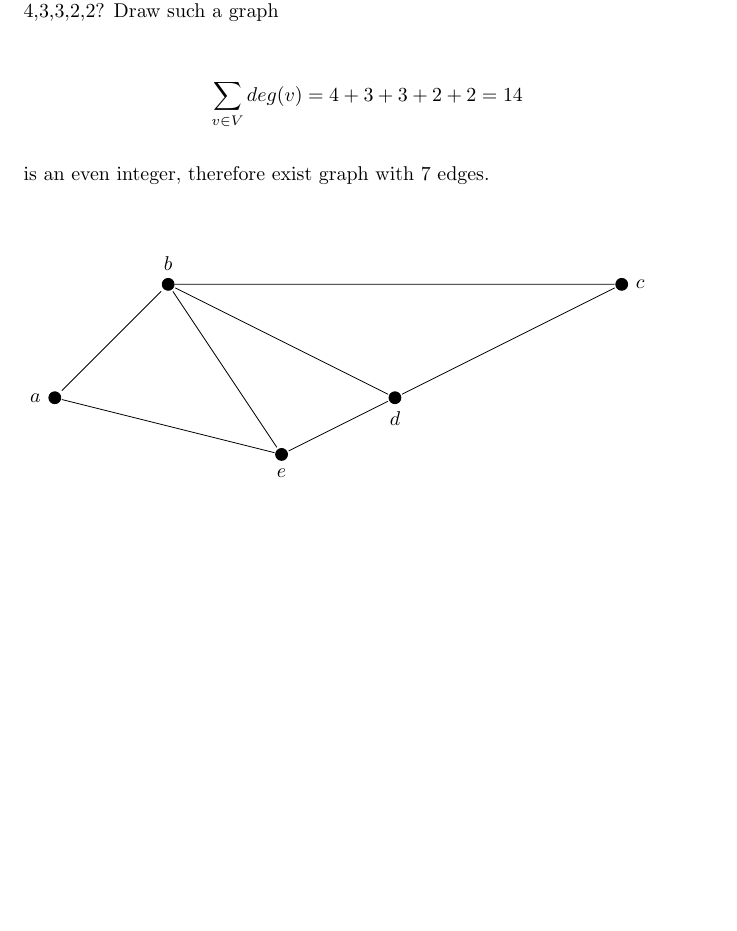
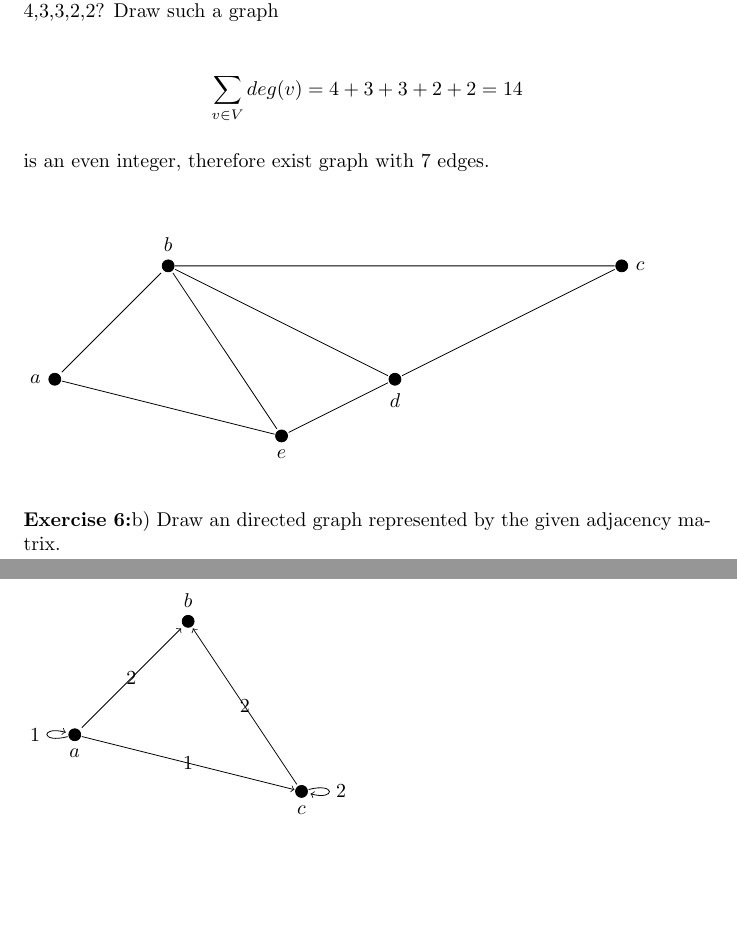
Before and after one commit to TachibanaKanade99/Latex, a LaTeX document (Graph.tex): part of page 6 of 6 before the commit and two parts of pages 6 and 7 of 7 after it, the two joined at a grey line, cut so that both start at the same text, the shorter picture padded with empty space. Compiled offline with pdfLaTeX.

Commit message:
Add file

```diff
--- a/Graph.tex
+++ b/Graph.tex
@@ -426,4 +426,22 @@ $\displaystyle \sum_{v \in V} deg(v) = 4+3+3+2+2 =14$
 	\draw (e) -- (d) -- (c) -- (b);
 	\draw (b) -- (d);
 	\end{tikzpicture}
+	\bigbreak
+\exercise b) Draw an directed graph represented by the given adjacency matrix.\\
+\bigbreak
+    \begin{tikzpicture}[node distance=2cm]
+	\tikzstyle{edge} = [draw=black, line width=2]
+	\filldraw [black]
+			(0,0) circle (3pt)
+			(2,2) circle (3pt)
+			(4,-1) circle (3pt);
+		\node[] (a) at (0,0)  [label=below:$a$] {};
+        \node[] (b) at (2,2) [label=above:$b$] {};
+		\node[] (c) at (4,-1)  [label=below:$c$] {};
+	\path [->] (a) edge node {1} (c)
+		  [->] (c) edge node {2} (b)
+		       (a) edge node {2} (b)
+		       (a) edge[loop left] node {1} (a)
+		       (c) edge[loop right] node {2} (c);
+	\end{tikzpicture}
 \end{document}
```
Also changed, not shown: Graph.tex (4 more changed lines).
